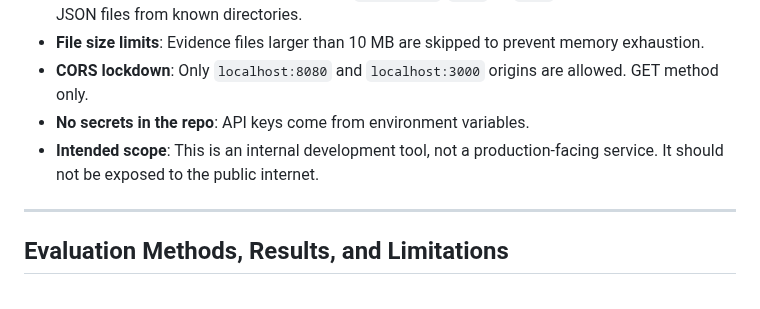
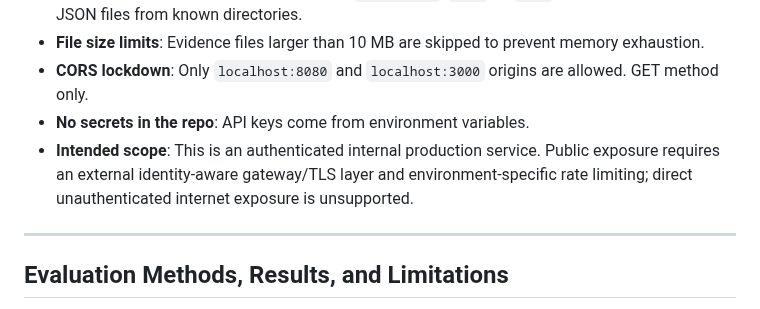
Before and after one commit to poojakira/mlsec-dashboards, a Markdown page: README.md, the part around the change. GitHub-like rendering.

Commit message:
docs: define dashboard as internal production service

```diff
--- a/README.md
+++ b/README.md
@@ -171,7 +171,7 @@ pytest tests/ -v
 - **File size limits**: Evidence files larger than 10 MB are skipped to prevent memory exhaustion.
 - **CORS lockdown**: Only `localhost:8080` and `localhost:3000` origins are allowed. GET method only.
 - **No secrets in the repo**: API keys come from environment variables.
-- **Intended scope**: This is an internal development tool, not a production-facing service. It should not be exposed to the public internet.
+- **Intended scope**: This is an authenticated internal production service. Public exposure requires an external identity-aware gateway/TLS layer and environment-specific rate limiting; direct unauthenticated internet exposure is unsupported.
 
 ---
 
```
